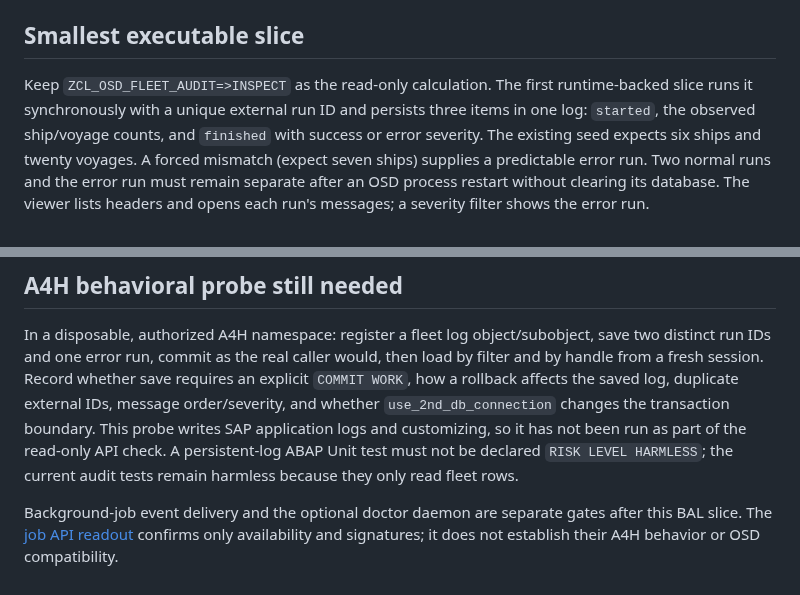
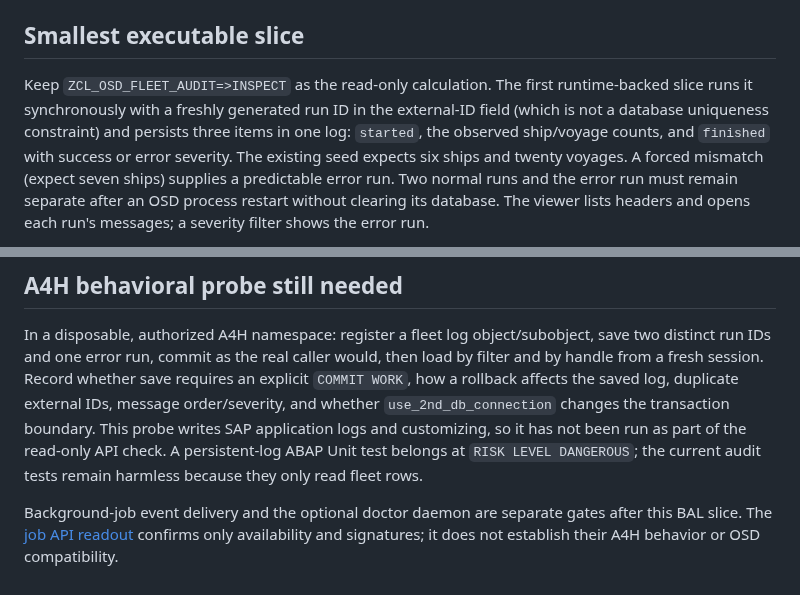
Before and after one commit to oisee/osg-demo, a Markdown page: docs/a4h-bal-probe.md, 2 parts joined by grey strips. GitHub-like rendering.

```diff
--- a/docs/a4h-bal-probe.md
+++ b/docs/a4h-bal-probe.md
@@ -23,7 +23,8 @@ alone does not prove that a chosen `Z*` descriptor can be saved there.
 ## Smallest executable slice
 
 Keep `ZCL_OSD_FLEET_AUDIT=>INSPECT` as the read-only calculation. The first
-runtime-backed slice runs it synchronously with a unique external run ID and
+runtime-backed slice runs it synchronously with a freshly generated run ID in
+the external-ID field (which is not a database uniqueness constraint) and
 persists three items in one log: `started`, the observed ship/voyage counts,
 and `finished` with success or error severity. The existing seed expects six
 ships and twenty voyages. A forced mismatch (expect seven ships) supplies a
@@ -53,8 +54,8 @@ Record whether save requires an explicit `COMMIT WORK`, how a rollback affects
 the saved log, duplicate external IDs, message order/severity, and whether
 `use_2nd_db_connection` changes the transaction boundary. This probe writes
 SAP application logs and customizing, so it has not been run as part of the
-read-only API check. A persistent-log ABAP Unit test must not be declared
-`RISK LEVEL HARMLESS`; the current audit tests remain harmless because they
+read-only API check. A persistent-log ABAP Unit test belongs at
+`RISK LEVEL DANGEROUS`; the current audit tests remain harmless because they
 only read fleet rows.
 
 Background-job event delivery and the optional doctor daemon are separate
```
Also changed, not shown: docs/fleet-operations-trace.md (+4 -3 lines).
